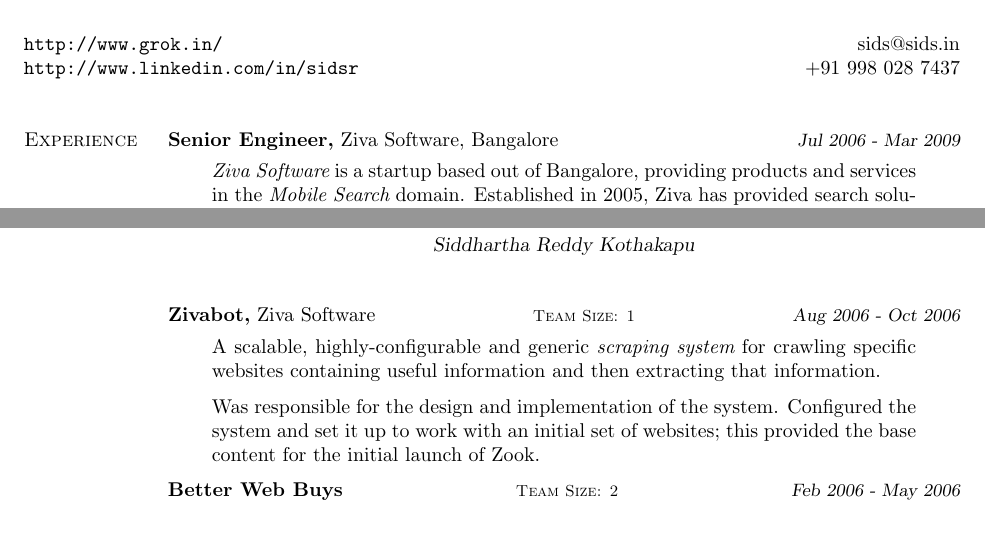
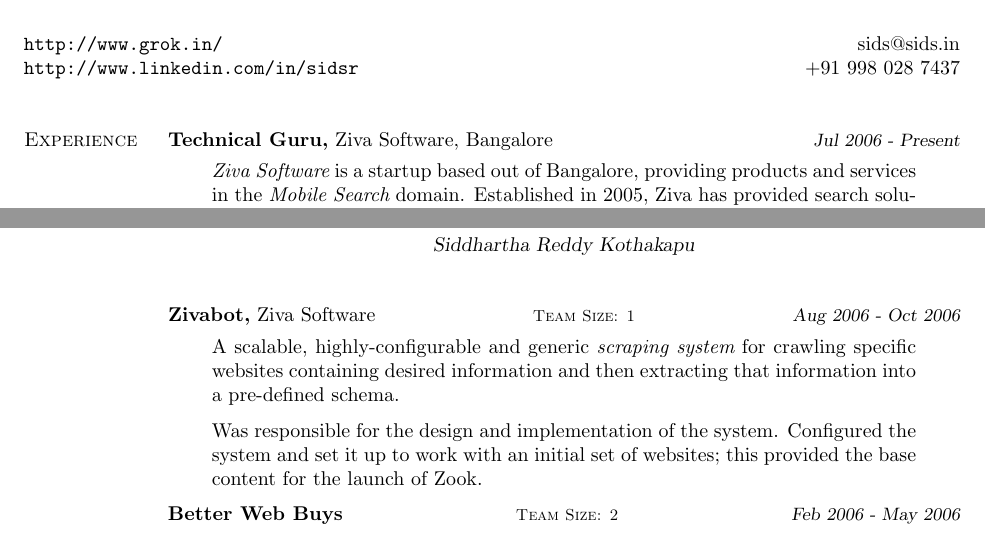
Before and after one commit to sids/resume, a LaTeX CV (sids.tex): two parts of pages 1 and 2 of 2, joined at a grey line, cut so that both start at the same text. Compiled offline with pdfLaTeX.

Commit message:
Minor fixes.

```diff
--- a/sids.tex
+++ b/sids.tex
@@ -27,8 +27,8 @@
 % - Experience --------------------------------------------------
 \begin{category}{Experience}{}
 
-    \item {\topic Senior Engineer,} Ziva Software, Bangalore
-        {\period Jul 2006 - Mar 2009}
+    \item {\topic Technical Guru,} Ziva Software, Bangalore
+        {\period Jul 2006 - Present}
         \begin{quote}
             \href{http://www.zook.in/}{{\hl Ziva Software}} is a
             startup based out of Bangalore, providing products and services in the
@@ -157,14 +157,13 @@
         {\period Aug 2006 - Oct 2006}
         \begin{quote}
             A scalable, highly-configurable and generic {\hl scraping system}
-            for crawling specific websites containing useful information and
-            then extracting that information.
+            for crawling specific websites containing desired information and
+            then extracting that information into a pre-defined schema.
         \end{quote}
         \begin{quote}
             Was responsible for the design and implementation of the system.
             Configured the system and set it up to work with an initial set of
-            websites; this provided the base content for the initial launch of
-            Zook.
+            websites; this provided the base content for the launch of Zook.
         \end{quote}
 
     \item {\topic Better Web Buys}
```
Also changed, not shown: sids.pdf.
